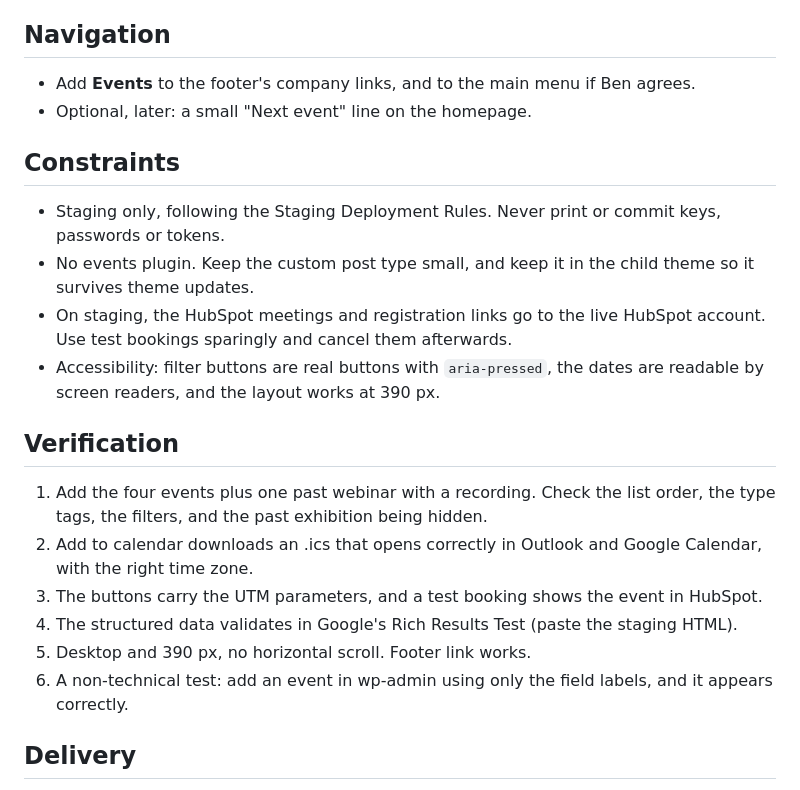
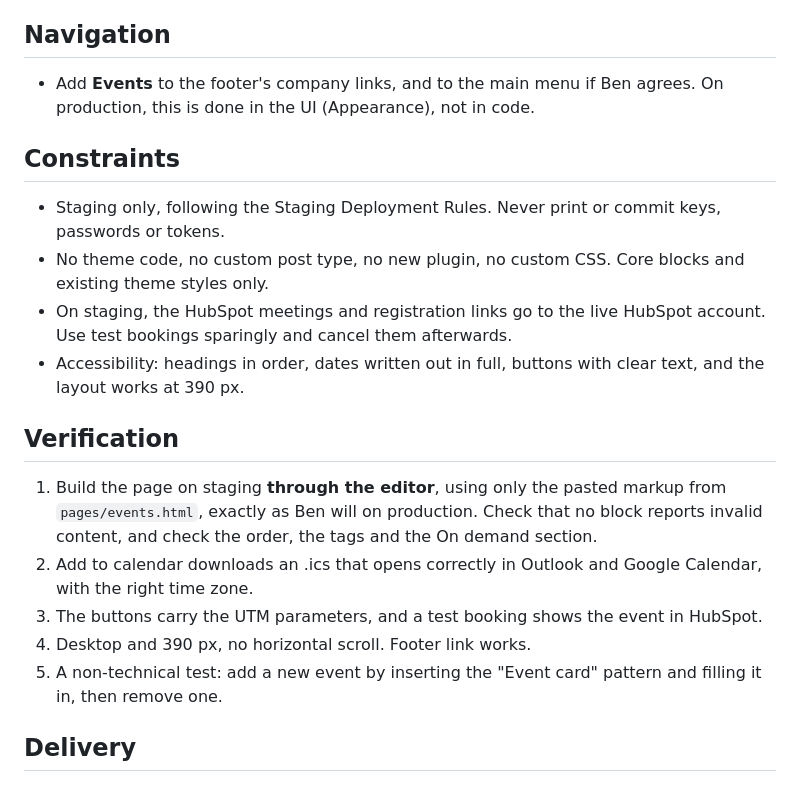
Before and after one commit to benmawhinney/LabSkin-footer, a Markdown page: docs/WO-008-events-and-webinars.md, the part around one of its changes. Rendered like a GitHub page.

```diff
--- a/docs/WO-008-events-and-webinars.md
+++ b/docs/WO-008-events-and-webinars.md
@@ -86,24 +82,22 @@ The existing "Labskin-Mel" webinar registration form in HubSpot is a model for t
 
 ## Navigation
 
-- Add **Events** to the footer's company links, and to the main menu if Ben agrees.
-- Optional, later: a small "Next event" line on the homepage.
+- Add **Events** to the footer's company links, and to the main menu if Ben agrees. On production, this is done in the UI (Appearance), not in code.
 
 ## Constraints
 
 - Staging only, following the Staging Deployment Rules. Never print or commit keys, passwords or tokens.
-- No events plugin. Keep the custom post type small, and keep it in the child theme so it survives theme updates.
+- No theme code, no custom post type, no new plugin, no custom CSS. Core blocks and existing theme styles only.
 - On staging, the HubSpot meetings and registration links go to the live HubSpot account. Use test bookings sparingly and cancel them afterwards.
-- Accessibility: filter buttons are real buttons with `aria-pressed`, the dates are readable by screen readers, and the layout works at 390 px.
+- Accessibility: headings in order, dates written out in full, buttons with clear text, and the layout works at 390 px.
 
 ## Verification
 
-1. Add the four events plus one past webinar with a recording. Check the list order, the type tags, the filters, and the past exhibition being hidden.
+1. Build the page on staging **through the editor**, using only the pasted markup from `pages/events.html`, exactly as Ben will on production. Check that no block reports invalid content, and check the order, the tags and the On demand section.
 2. Add to calendar downloads an .ics that opens correctly in Outlook and Google Calendar, with the right time zone.
 3. The buttons carry the UTM parameters, and a test booking shows the event in HubSpot.
-4. The structured data validates in Google's Rich Results Test (paste the staging HTML).
 5. Desktop and 390 px, no horizontal scroll. Footer link works.
-6. A non-technical test: add an event in wp-admin using only the field labels, and it appears correctly.
+6. A non-technical test: add a new event by inserting the "Event card" pattern and filling it in, then remove one.
 
 ## Delivery
 
```
Also changed, not shown: other parts of docs/WO-008-events-and-webinars.md (+23 -27 lines).
